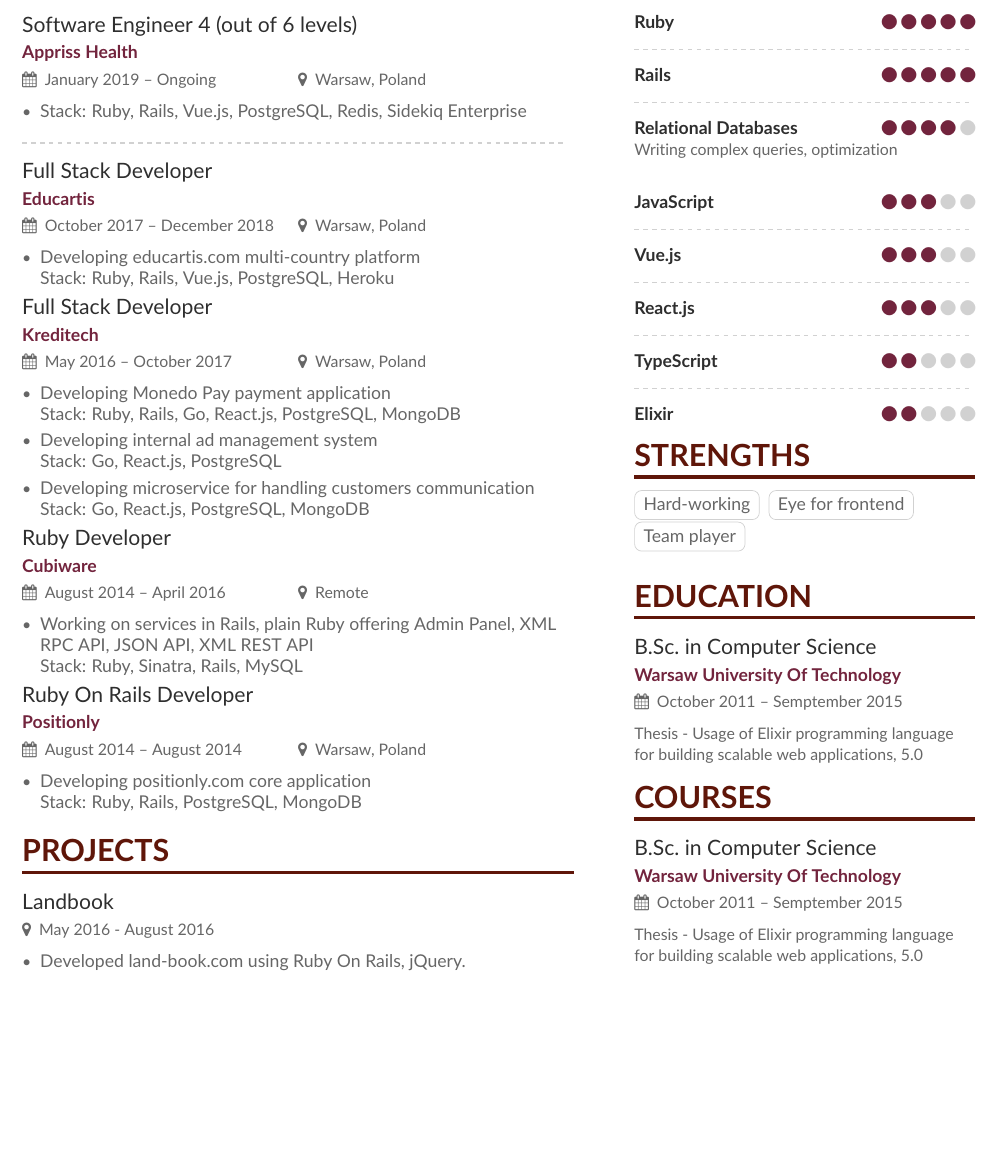
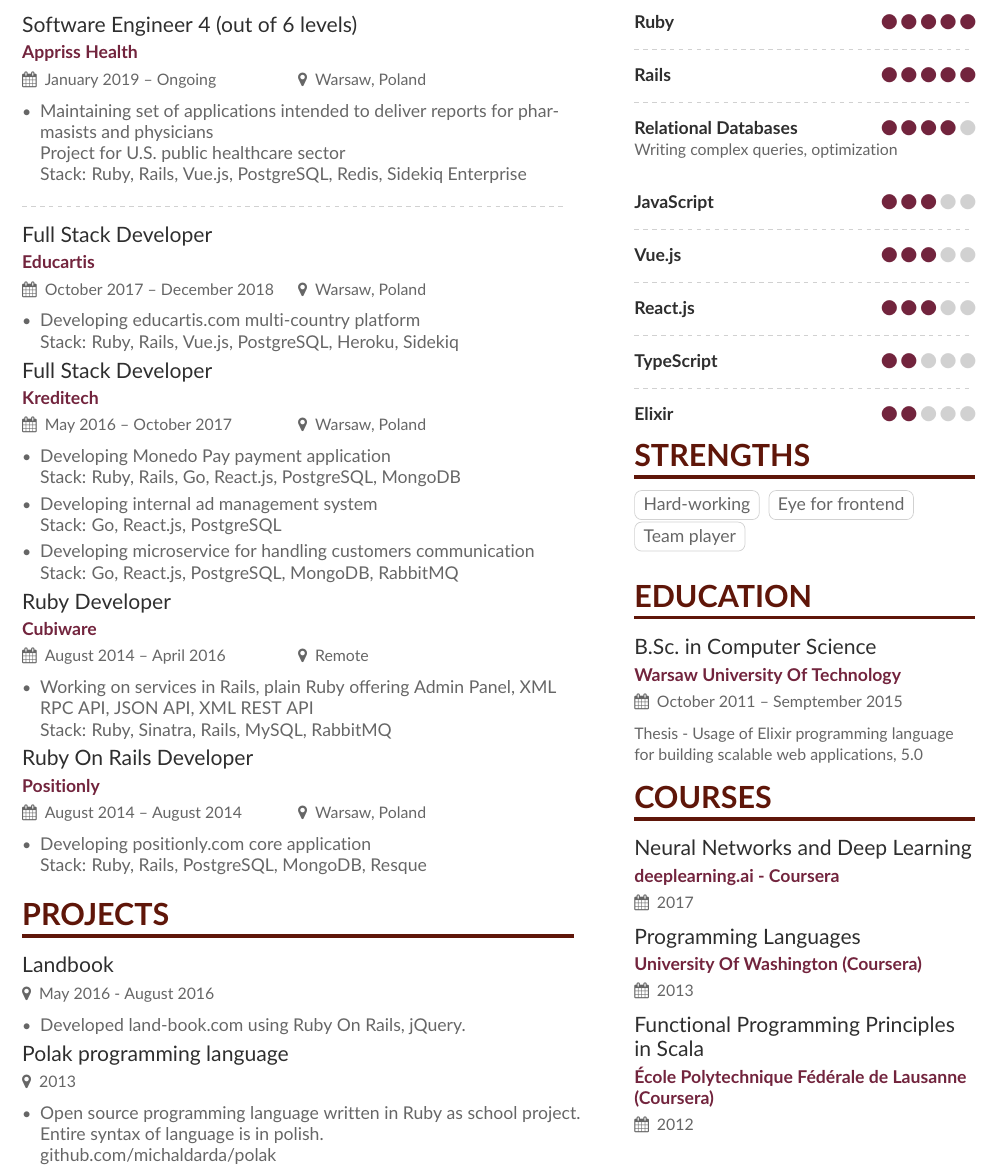
Before and after one commit to michaldarda/cv, a LaTeX CV (cv.tex, which reads sidebar.tex): part of the page, cut so that both start at the same text, the shorter picture padded with empty space. Compiled offline with pdfLaTeX.

Commit message:
Update fkn cv

```diff
--- a/cv.tex
+++ b/cv.tex
@@ -96,7 +96,9 @@
 
 \cvevent{Software Engineer 4 (out of 6 levels)}{Appriss Health}{January 2019 -- Ongoing}{Warsaw, Poland}
 \begin{itemize}
-\item Stack: Ruby, Rails, Vue.js, PostgreSQL, Redis, Sidekiq Enterprise
+\item Maintaining set of applications intended to deliver reports for pharmasists and physicians \newline
+Project for U.S. public healthcare sector \newline
+Stack: Ruby, Rails, Vue.js, PostgreSQL, Redis, Sidekiq Enterprise
 \end{itemize}
 
 \divider
@@ -104,7 +106,7 @@
 \cvevent{Full Stack Developer}{Educartis}{October 2017 -- December 2018}{Warsaw, Poland}
 \begin{itemize}
 \item Developing educartis.com multi-country platform \newline
-Stack: Ruby, Rails, Vue.js, PostgreSQL, Heroku
+Stack: Ruby, Rails, Vue.js, PostgreSQL, Heroku, Sidekiq
 \end{itemize}
 
 \cvevent{Full Stack Developer}{Kreditech}{May 2016 -- October 2017}{Warsaw, Poland}
@@ -116,20 +118,20 @@
 Stack: Go, React.js, PostgreSQL
 
 \item Developing microservice for handling customers communication \newline
-Stack: Go, React.js, PostgreSQL, MongoDB
+Stack: Go, React.js, PostgreSQL, MongoDB, RabbitMQ
 \end{itemize}
 
 \cvevent{Ruby Developer}{Cubiware}{August 2014 -- April 2016}{Remote}
 \begin{itemize}
 \item Working on services in Rails, plain Ruby offering Admin Panel,
 XML RPC API, JSON API, XML REST API \newline
-Stack: Ruby, Sinatra, Rails, MySQL
+Stack: Ruby, Sinatra, Rails, MySQL, RabbitMQ
 \end{itemize}
 
 \cvevent{Ruby On Rails Developer}{Positionly}{August 2014 -- August 2014}{Warsaw, Poland}
 \begin{itemize}
 \item Developing positionly.com core application \newline
-Stack: Ruby, Rails, PostgreSQL, MongoDB
+Stack: Ruby, Rails, PostgreSQL, MongoDB, Resque
 \end{itemize}
 
 \cvsection{Projects}
@@ -137,6 +139,13 @@
 \cvevent{Landbook}{}{}{May 2016 - August 2016}
 \begin{itemize}
 \item Developed land-book.com using Ruby On Rails, jQuery.
+\end{itemize}
+
+\cvevent{Polak programming language}{}{}{2013}
+\begin{itemize}
+\item Open source programming language written in Ruby as
+school project. Entire syntax of language is in polish. \newline
+github.com/michaldarda/polak
 \end{itemize}
 
 \medskip
--- a/sidebar.tex
+++ b/sidebar.tex
@@ -42,5 +42,8 @@
 
 \cvsection{Courses}
 
-\cvevent{B.Sc.\ in Computer Science}{Warsaw University Of Technology}{October 2011 -- Semptember 2015}{}
-{\small Thesis - Usage of Elixir programming language for building scalable web applications, 5.0}
+\cvevent{Neural Networks and Deep Learning}{deeplearning.ai - Coursera}{2017}{}
+
+\cvevent{Programming Languages}{University Of Washington (Coursera)}{2013}{}
+
+\cvevent{Functional Programming Principles in Scala}{École Polytechnique Fédérale de Lausanne (Coursera)}{2012}{}
```
